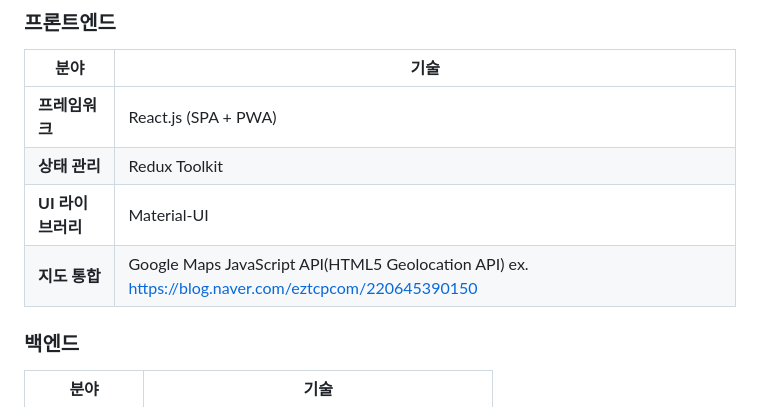
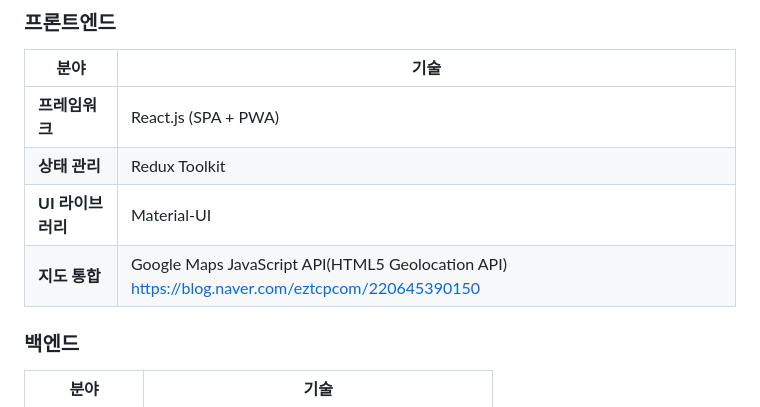
Before and after one commit to gkwhdcks9/date_nav, a Markdown page: README.md, the part around the change. GitHub-like rendering.

```diff
--- a/README.md
+++ b/README.md
@@ -66,7 +66,7 @@ DateNav
 | **프레임워크**  | React.js (SPA + PWA)                                                 |
 | **상태 관리**   | Redux Toolkit                                                        |
 | **UI 라이브러리**| Material-UI                                                          |
-| **지도 통합**   | Google Maps JavaScript API(HTML5 Geolocation API) ex. https://blog.naver.com/eztcpcom/220645390150 |
+| **지도 통합**   | Google Maps JavaScript API(HTML5 Geolocation API) https://blog.naver.com/eztcpcom/220645390150 |
 
 ### **백엔드**
 | 분야           | 기술                                                                 |
```
